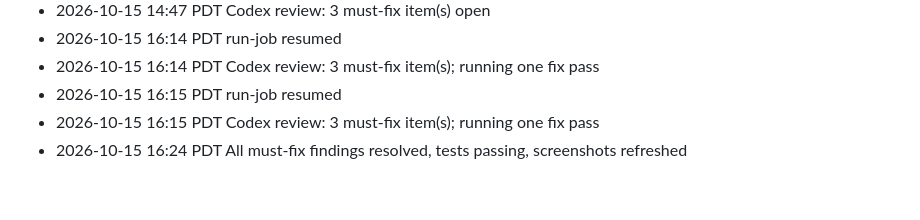
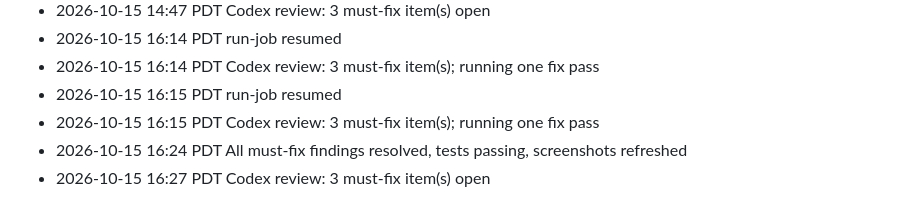
Before and after one commit to anilkumarnandamuri/good-news-daily, a Markdown page: tasks/GV-2.md, the part around the change. Drawn GitHub-style.

Commit message:
job(GV-2): review log

```diff
--- a/tasks/GV-2.md
+++ b/tasks/GV-2.md
@@ -58,3 +58,4 @@ Resolved in `styles.css` and `reader.js`. The `.r-listen.on` pulse animation use
 - 2026-10-15 16:15 PDT run-job resumed
 - 2026-10-15 16:15 PDT Codex review: 3 must-fix item(s); running one fix pass
 - 2026-10-15 16:24 PDT All must-fix findings resolved, tests passing, screenshots refreshed
+- 2026-10-15 16:27 PDT Codex review: 3 must-fix item(s) open
```
